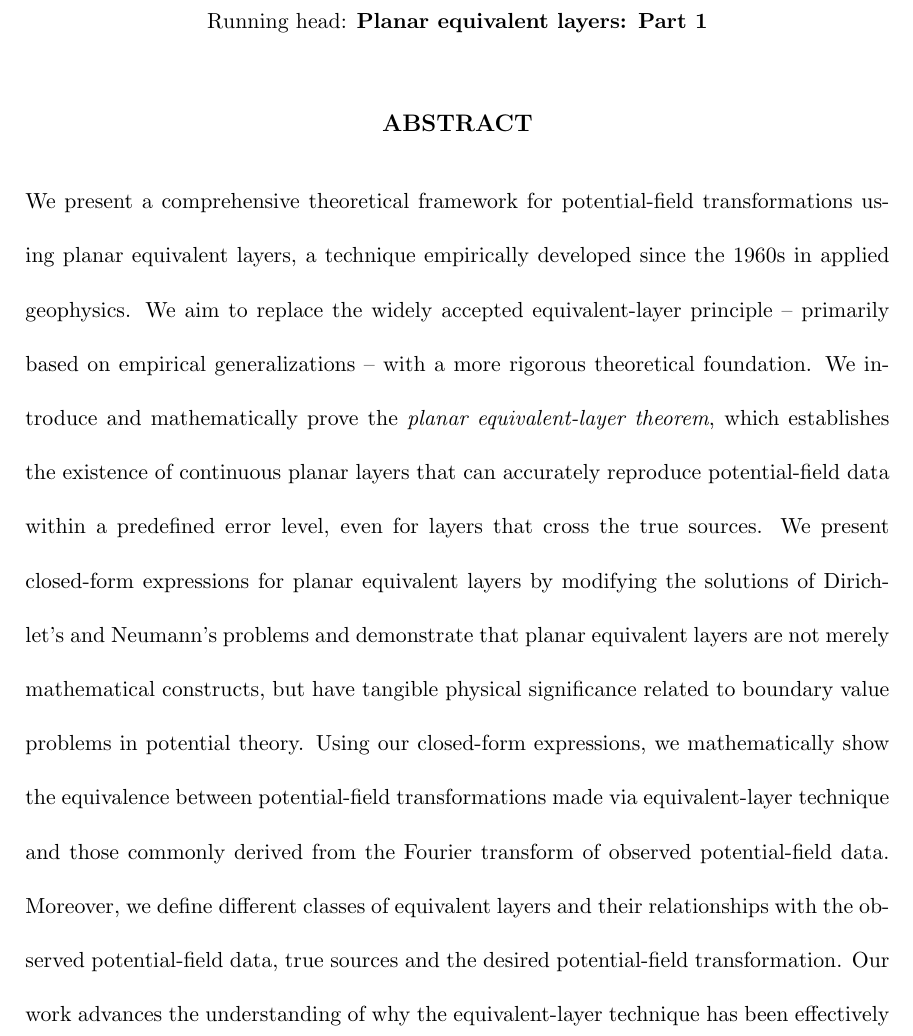
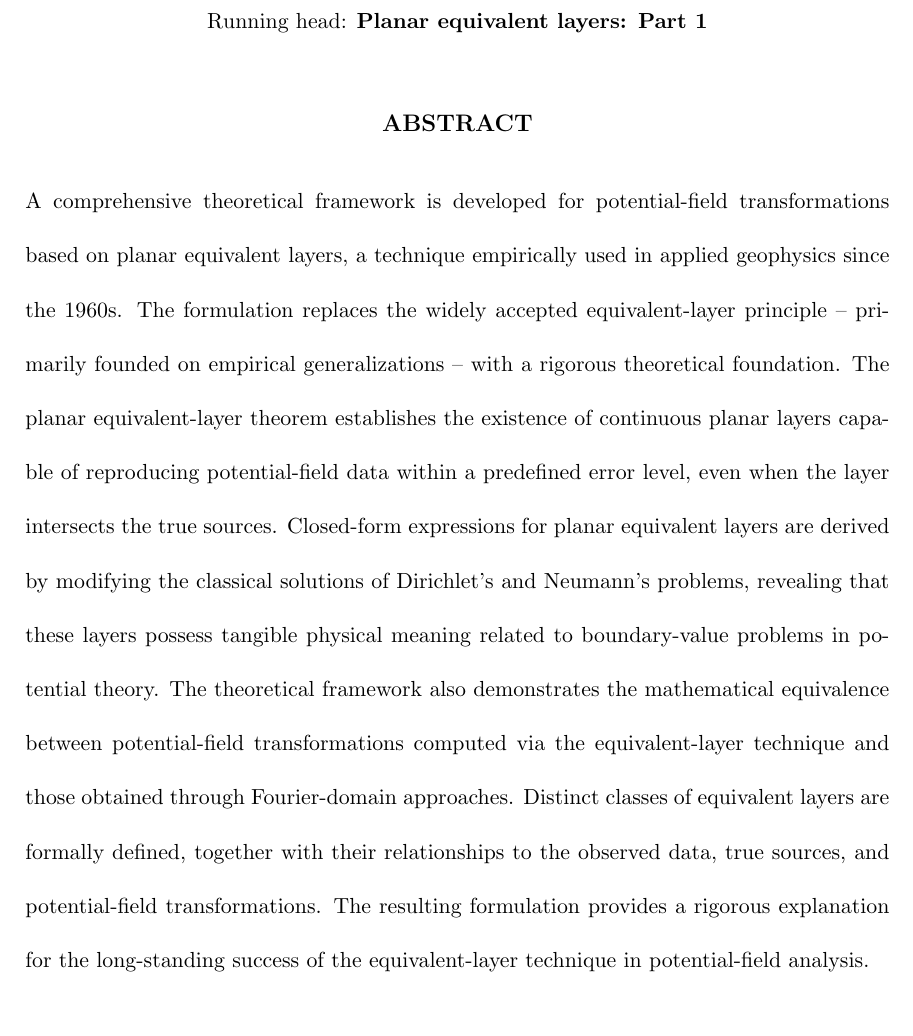
Before and after one commit to birocoles/planar-eqlayer-theory, a LaTeX document (manuscript/manuscript_part1.tex, which reads manuscript/abstract1.tex): part of page 1 of 48 before the commit and part of page 1 of 47 after it, cut so that both start at the same text, the shorter picture padded with empty space. Compiled offline with pdfLaTeX.

Commit message:
small change in abstract 1

```diff
--- a/manuscript/abstract1.tex
+++ b/manuscript/abstract1.tex
@@ -1,20 +1,17 @@
 \begin{abstract}
-	We present a comprehensive theoretical framework for potential-field transformations
-	using planar equivalent layers, a technique empirically developed since the 1960s in applied
-	geophysics. We aim to replace the widely accepted equivalent-layer principle – primarily
-	based on empirical generalizations – with a more rigorous theoretical foundation. We
-	introduce and mathematically prove the \textit{planar equivalent-layer theorem}, which establishes
-	the existence of continuous planar layers that can accurately reproduce potential-field data
-	within a predefined error level, even for layers that cross the true sources.
-	We present closed-form expressions for planar equivalent layers by modifying the solutions of
-	Dirichlet’s and Neumann’s problems and demonstrate that planar equivalent layers are not merely
-	mathematical constructs, but have tangible physical significance related to boundary value problems
-	in potential theory.
-	Using our closed-form expressions, we mathematically show the equivalence between potential-field
-	transformations made via equivalent-layer technique and those commonly derived from the Fourier
-	transform of observed potential-field data.
-	Moreover, we define different classes of equivalent layers and their relationships with
-	the observed potential-field data, true sources and the desired potential-field transformation.
-	Our work advances the understanding of why the equivalent-layer technique has been
-	effectively applied in potential-field transformations.
+	A comprehensive theoretical framework is developed for potential-field transformations
+	based on planar equivalent layers, a technique empirically used in applied geophysics since
+	the 1960s. The formulation replaces the widely accepted equivalent-layer principle -- primarily
+	founded on empirical generalizations -- with a rigorous theoretical foundation. The planar
+	equivalent-layer theorem establishes the existence of continuous planar layers capable of
+	reproducing potential-field data within a predefined error level, even when the layer
+	intersects the true sources. Closed-form expressions for planar equivalent layers are derived
+	by modifying the classical solutions of Dirichlet’s and Neumann’s problems, revealing that
+	these layers possess tangible physical meaning related to boundary-value problems in potential
+	theory. The theoretical framework also demonstrates the mathematical equivalence between
+	potential-field transformations computed via the equivalent-layer technique and those obtained
+	through Fourier-domain approaches. Distinct classes of equivalent layers are formally defined,
+	together with their relationships to the observed data, true sources, and potential-field
+	transformations. The resulting formulation provides a rigorous explanation for the
+	long-standing success of the equivalent-layer technique in potential-field analysis.
 \end{abstract}
```
